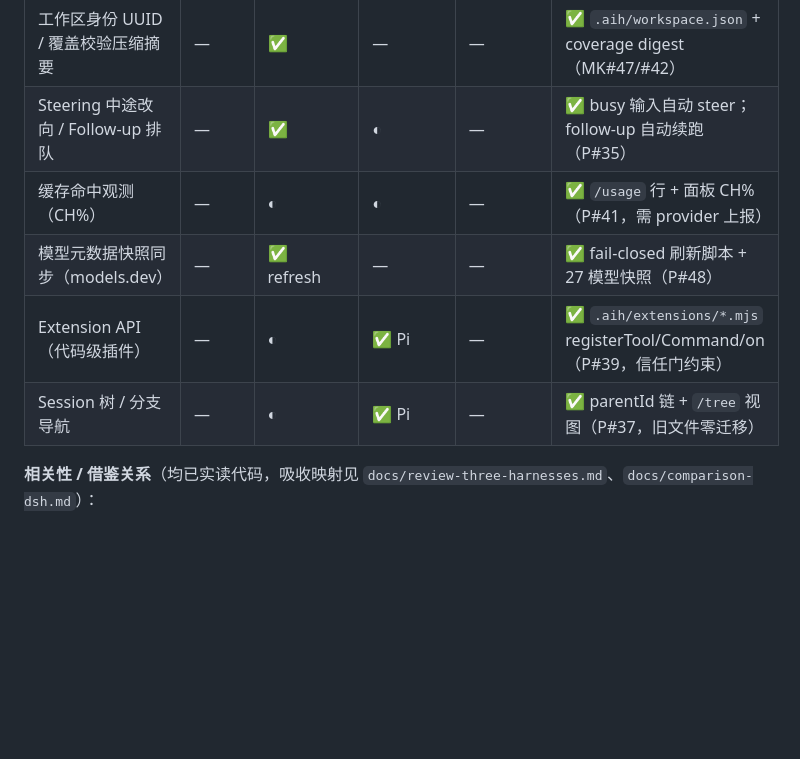
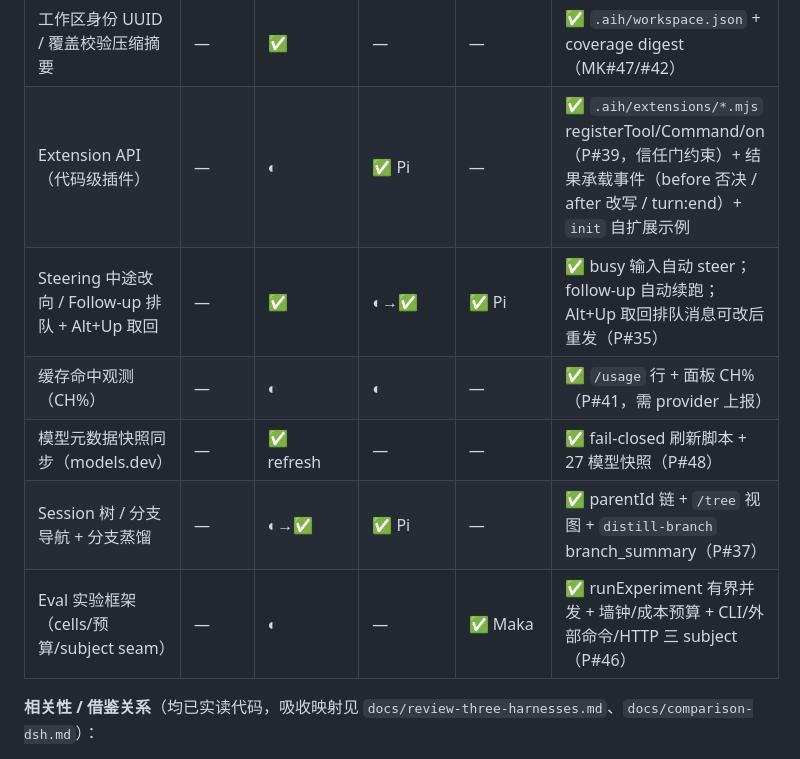
Before and after one commit to summit4you/aih, a Markdown page: README.md, the part around the change. GitHub-like rendering; blank space fills up the shorter version.

Commit message:
docs: roadmap #35/#39①③ delivered; README matrix rows for Alt+Up + extension events

```diff
--- a/README.md
+++ b/README.md
@@ -773,11 +773,12 @@ AIH 与四个主流开源项目定位不同、各有侧重。下表从使用者
 | 工具结果修剪 + archive_read 惰性取回 | — | ✅ prune | ◐ | — | ✅ `.aih/archives` + 占位符投影（MK#43） |
 | 崩溃恢复（T1 dispatch 事实 + park 不猜） | — | ✅ Runtime Resume | ◐ | — | ✅ tool/dispatch + scanRecovery + PARK 码（MK#44/45） |
 | 工作区身份 UUID / 覆盖校验压缩摘要 | — | ✅ | — | — | ✅ `.aih/workspace.json` + coverage digest（MK#47/#42） |
-| Steering 中途改向 / Follow-up 排队 | — | ✅ | ◐ | — | ✅ busy 输入自动 steer；follow-up 自动续跑（P#35） |
+| Extension API（代码级插件） | — | ◐ | ✅ Pi | — | ✅ `.aih/extensions/*.mjs` registerTool/Command/on（P#39，信任门约束）+ 结果承载事件（before 否决 / after 改写 / turn:end）+ `init` 自扩展示例 |
+| Steering 中途改向 / Follow-up 排队 + Alt+Up 取回 | — | ✅ | ◐→✅ | ✅ Pi | ✅ busy 输入自动 steer；follow-up 自动续跑；Alt+Up 取回排队消息可改后重发（P#35） |
 | 缓存命中观测（CH%） | — | ◐ | ◐ | — | ✅ `/usage` 行 + 面板 CH%（P#41，需 provider 上报） |
 | 模型元数据快照同步（models.dev） | — | ✅ refresh | — | — | ✅ fail-closed 刷新脚本 + 27 模型快照（P#48） |
-| Extension API（代码级插件） | — | ◐ | ✅ Pi | — | ✅ `.aih/extensions/*.mjs` registerTool/Command/on（P#39，信任门约束） |
-| Session 树 / 分支导航 | — | ◐ | ✅ Pi | — | ✅ parentId 链 + `/tree` 视图（P#37，旧文件零迁移） |
+| Session 树 / 分支导航 + 分支蒸馏 | — | ◐→✅ | ✅ Pi | — | ✅ parentId 链 + `/tree` 视图 + `distill-branch` branch_summary（P#37） |
+| Eval 实验框架（cells/预算/subject seam） | — | ◐ | — | ✅ Maka | ✅ runExperiment 有界并发 + 墙钟/成本预算 + CLI/外部命令/HTTP 三 subject（P#46） |
 
 **相关性 / 借鉴关系**（均已实读代码，吸收映射见 `docs/review-three-harnesses.md`、`docs/comparison-dsh.md`）：
 
```
